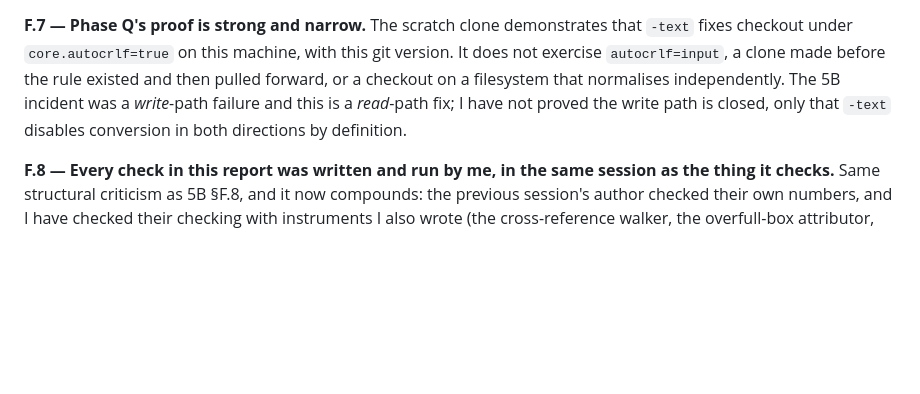
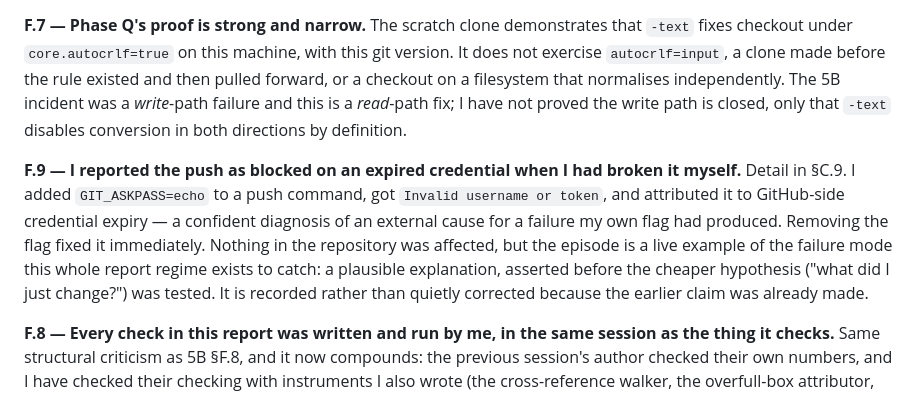
Before and after one commit to hafizmirhamza276-lab/Research-paper-AEP, a Markdown page: reports/phase-report-5c-2026-08-10.md, the part around one of its changes. Drawn GitHub-style; blank space fills up the shorter version.

```diff
--- a/reports/phase-report-5c-2026-08-10.md
+++ b/reports/phase-report-5c-2026-08-10.md
@@ -1015,6 +1095,17 @@ normalises independently. The 5B incident was a *write*-path failure and this is
 a *read*-path fix; I have not proved the write path is closed, only that
 `-text` disables conversion in both directions by definition.
 
+**F.9 — I reported the push as blocked on an expired credential when I had
+broken it myself.** Detail in §C.9. I added `GIT_ASKPASS=echo` to a push
+command, got `Invalid username or token`, and attributed it to GitHub-side
+credential expiry — a confident diagnosis of an external cause for a failure my
+own flag had produced. Removing the flag fixed it immediately. Nothing in the
+repository was affected, but the episode is a live example of the failure mode
+this whole report regime exists to catch: a plausible explanation, asserted
+before the cheaper hypothesis ("what did I just change?") was tested. It is
+recorded rather than quietly corrected because the earlier claim was already
+made.
+
 **F.8 — Every check in this report was written and run by me, in the same
 session as the thing it checks.** Same structural criticism as 5B §F.8, and it
 now compounds: the previous session's author checked their own numbers, and I
```
Also changed, not shown: other parts of reports/phase-report-5c-2026-08-10.md (+80 -0 lines).
